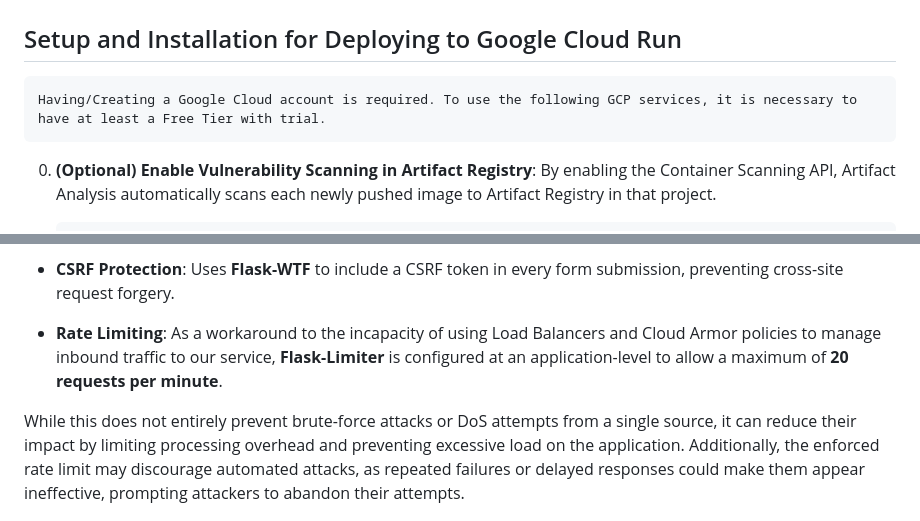
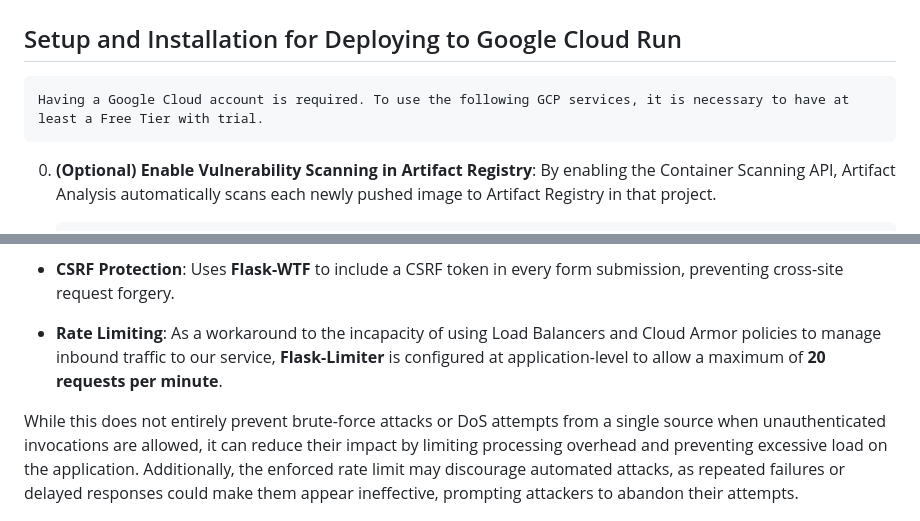
Before and after one commit to yherla/cloudconfig-vul-scanner, a Markdown page: README.md, 2 parts joined by grey strips. Drawn GitHub-style.

Commit message:
readme and assets updated.

```diff
--- a/README.md
+++ b/README.md
@@ -138,7 +138,7 @@ Below are a few screenshots demonstrating the application in action:
 
 ## Setup and Installation for Deploying to Google Cloud Run
 
-    Having/Creating a Google Cloud account is required. To use the following GCP services, it is necessary to have at least a Free Tier with trial.
+    Having a Google Cloud account is required. To use the following GCP services, it is necessary to have at least a Free Tier with trial.
 
 0. **(Optional) Enable Vulnerability Scanning in Artifact Registry**:
    By enabling the Container Scanning API, Artifact Analysis automatically scans each newly pushed image to Artifact Registry in that project.
@@ -247,9 +247,9 @@ Select any of the vulnerabilities listed for further details and suggestions.
 
 - **CSRF Protection**: Uses **Flask-WTF** to include a CSRF token in every form submission, preventing cross-site request forgery.
 
-- **Rate Limiting**: As a workaround to the incapacity of using Load Balancers and Cloud Armor policies to manage inbound traffic to our service, **Flask-Limiter** is configured at an application-level to allow a maximum of **20 requests per minute**.
+- **Rate Limiting**: As a workaround to the incapacity of using Load Balancers and Cloud Armor policies to manage inbound traffic to our service, **Flask-Limiter** is configured at application-level to allow a maximum of **20 requests per minute**.
 
-While this does not entirely prevent brute-force attacks or DoS attempts from a single source, it can reduce their impact by limiting processing overhead and preventing excessive load on the application. Additionally, the enforced rate limit may discourage automated attacks, as repeated failures or delayed responses could make them appear ineffective, prompting attackers to abandon their attempts.
+While this does not entirely prevent brute-force attacks or DoS attempts from a single source when unauthenticated invocations are allowed, it can reduce their impact by limiting processing overhead and preventing excessive load on the application. Additionally, the enforced rate limit may discourage automated attacks, as repeated failures or delayed responses could make them appear ineffective, prompting attackers to abandon their attempts.
 
 ![alt text](assets/api_rate_testing.png)
 
```
